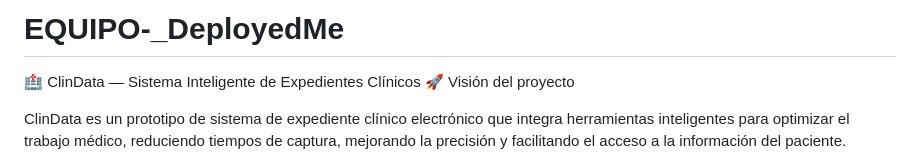
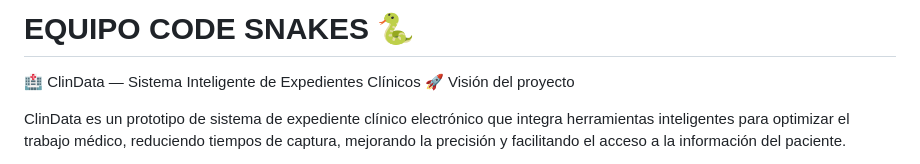
Before and after one commit to kevinmorales287/Equipo_CodeSnake_DeployedMe, a Markdown page: README.md, the part around the change. Drawn GitHub-style.

Commit message:
Integración del nombre del equipo en el README

```diff
--- a/README.md
+++ b/README.md
@@ -1,4 +1,4 @@
-# EQUIPO-_DeployedMe
+# EQUIPO CODE SNAKES 🐍
 
 🏥 ClinData — Sistema Inteligente de Expedientes Clínicos
 🚀 Visión del proyecto
```
